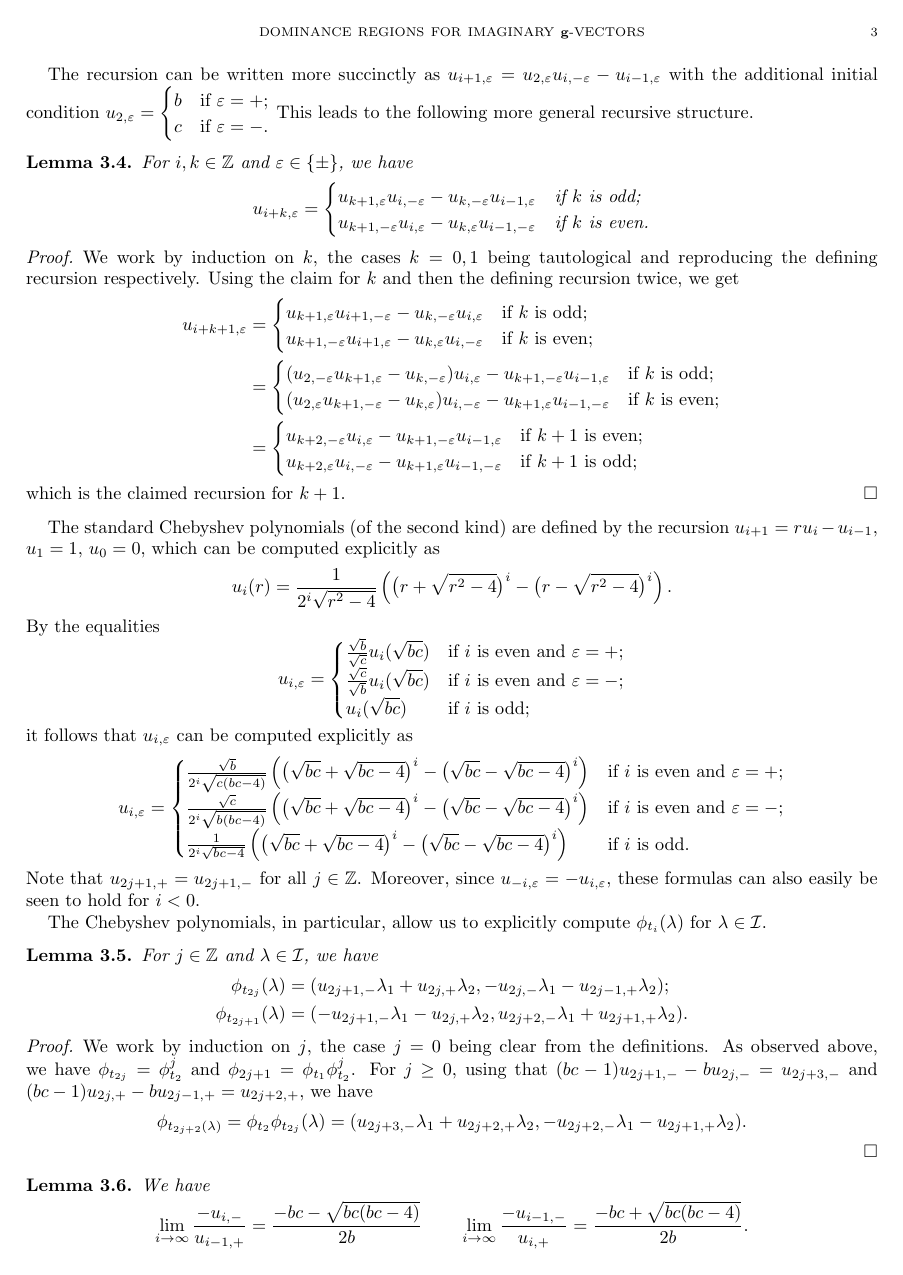
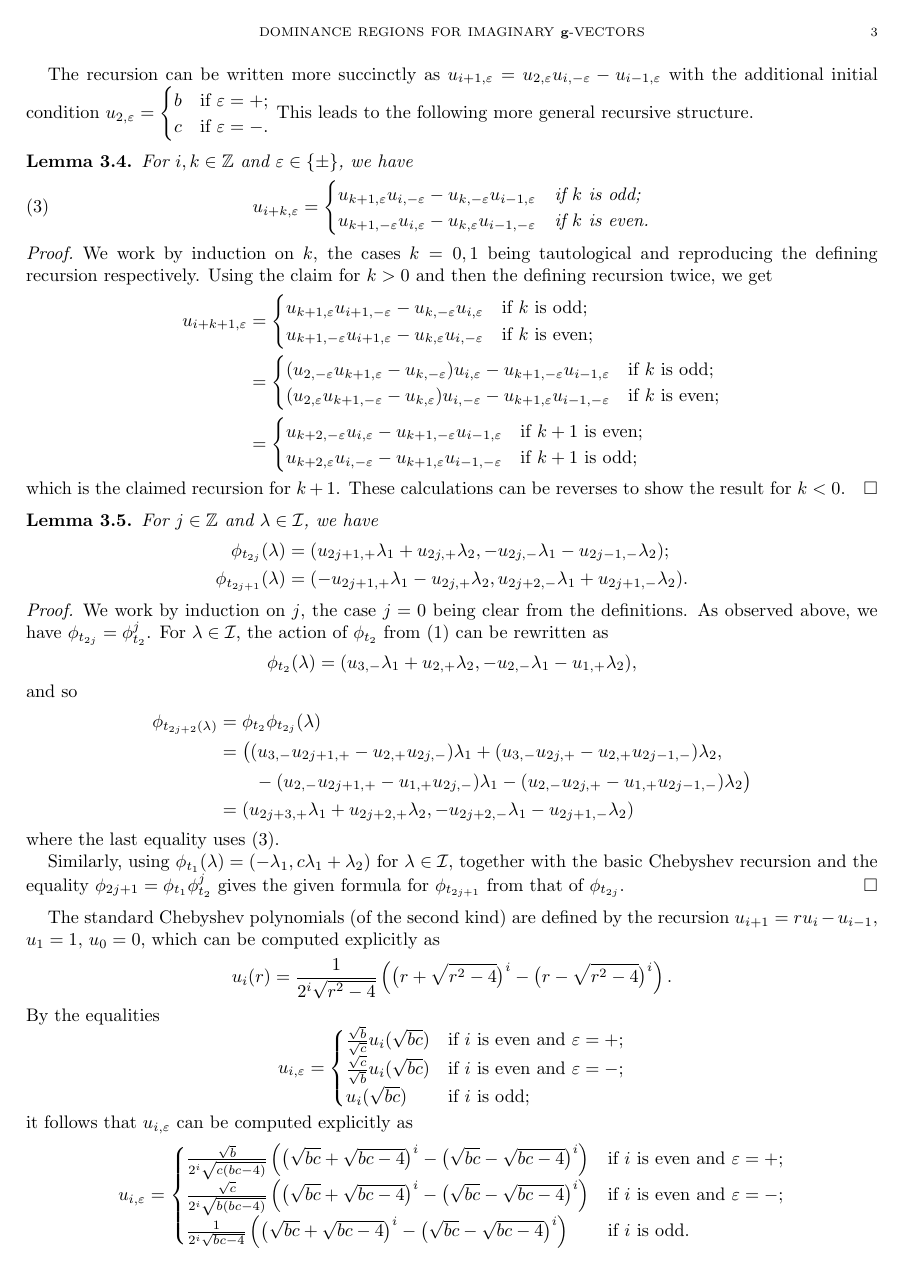
Before and after one commit to drupel/DominanceRegions, a LaTeX paper (dominance_regions.tex): page 3 of 5. Compiled offline with pdfLaTeX.

Commit message:
Proof of Lemma 3.5

```diff
--- a/dominance_regions.tex
+++ b/dominance_regions.tex
@@ -133,17 +134,45 @@
   This leads to the following more general recursive structure.
   \begin{lemma}
     For $i,k\in\ZZ$ and $\varepsilon\in\{\pm\}$, we have
-    \[u_{i+k,\varepsilon}=\begin{cases} u_{k+1,\varepsilon}u_{i,-\varepsilon}-u_{k,-\varepsilon}u_{i-1,\varepsilon} & \text{if $k$ is odd;}\\ u_{k+1,-\varepsilon}u_{i,\varepsilon}-u_{k,\varepsilon}u_{i-1,-\varepsilon} & \text{if $k$ is even.} \end{cases}\]
+    \begin{equation}
+      \label{eq:long Chebyshev recursion}
+      u_{i+k,\varepsilon}=\begin{cases} u_{k+1,\varepsilon}u_{i,-\varepsilon}-u_{k,-\varepsilon}u_{i-1,\varepsilon} & \text{if $k$ is odd;}\\ u_{k+1,-\varepsilon}u_{i,\varepsilon}-u_{k,\varepsilon}u_{i-1,-\varepsilon} & \text{if $k$ is even.} \end{cases}
+    \end{equation}
   \end{lemma}
   \begin{proof}
     We work by induction on $k$, the cases $k=0,1$ being tautological and reproducing the defining recursion respectively.
-    Using the claim for $k$ and then the defining recursion twice, we get
+    Using the claim for $k>0$ and then the defining recursion twice, we get
     \begin{align*}
       u_{i+k+1,\varepsilon}&=\begin{cases} u_{k+1,\varepsilon}u_{i+1,-\varepsilon}-u_{k,-\varepsilon}u_{i,\varepsilon} & \text{if $k$ is odd;}\\ u_{k+1,-\varepsilon}u_{i+1,\varepsilon}-u_{k,\varepsilon}u_{i,-\varepsilon} & \text{if $k$ is even;} \end{cases}\\
       &=\begin{cases} (u_{2,-\varepsilon}u_{k+1,\varepsilon}-u_{k,-\varepsilon})u_{i,\varepsilon}-u_{k+1,-\varepsilon}u_{i-1,\varepsilon} & \text{if $k$ is odd;}\\ (u_{2,\varepsilon}u_{k+1,-\varepsilon}-u_{k,\varepsilon})u_{i,-\varepsilon}-u_{k+1,\varepsilon}u_{i-1,-\varepsilon} & \text{if $k$ is even;} \end{cases}\\
       &=\begin{cases} u_{k+2,-\varepsilon}u_{i,\varepsilon}-u_{k+1,-\varepsilon}u_{i-1,\varepsilon} & \text{if $k+1$ is even;}\\ u_{k+2,\varepsilon}u_{i,-\varepsilon}-u_{k+1,\varepsilon}u_{i-1,-\varepsilon} & \text{if $k+1$ is odd;} \end{cases}
     \end{align*}
     which is the claimed recursion for $k+1$.
+    These calculations can be reverses to show the result for $k<0$.
+  \end{proof}
+
+  \begin{lemma}
+    For $j\in\ZZ$ and $\lambda\in\cI$, we have
+    \begin{align*}
+      \phi_{t_{2j}}(\lambda)&=(u_{2j+1,+}\lambda_1+u_{2j,+}\lambda_2,-u_{2j,-}\lambda_1-u_{2j-1,-}\lambda_2);\\
+      \phi_{t_{2j+1}}(\lambda)&=(-u_{2j+1,+}\lambda_1-u_{2j,+}\lambda_2,u_{2j+2,-}\lambda_1+u_{2j+1,-}\lambda_2).
+    \end{align*}
+  \end{lemma}
+  \begin{proof}
+    We work by induction on $j$, the case $j=0$ being clear from the definitions.
+    As observed above, we have $\phi_{t_{2j}}=\phi_{t_2}^j$.
+    For $\lambda\in\cI$, the action of $\phi_{t_2}$ from \eqref{eq:forward two step mutation} can be rewritten as
+    \[\phi_{t_2}(\lambda)=(u_{3,-}\lambda_1+u_{2,+}\lambda_2,-u_{2,-}\lambda_1-u_{1,+}\lambda_2),\]
+    and so
+    \begin{align*}
+      \phi_{t_{2j+2}(\lambda)}&=\phi_{t_2}\phi_{t_{2j}}(\lambda)\\
+      &=\big( (u_{3,-}u_{2j+1,+}-u_{2,+}u_{2j,-})\lambda_1+(u_{3,-}u_{2j,+}-u_{2,+}u_{2j-1,-})\lambda_2,\\
+      &\qquad -(u_{2,-}u_{2j+1,+}-u_{1,+}u_{2j,-})\lambda_1-(u_{2,-}u_{2j,+}-u_{1,+}u_{2j-1,-})\lambda_2 \big)\\
+      &=(u_{2j+3,+}\lambda_1+u_{2j+2,+}\lambda_2, -u_{2j+2,-}\lambda_1-u_{2j+1,-}\lambda_2)
+    \end{align*}
+    where the last equality uses \eqref{eq:long Chebyshev recursion}.
+
+    Similarly, using $\phi_{t_1}(\lambda)=(-\lambda_1,c\lambda_1+\lambda_2)$ for $\lambda\in\cI$, together with the basic Chebyshev recursion and the equality $\phi_{2j+1}=\phi_{t_1}\phi_{t_2}^j$ gives the given formula for $\phi_{t_{2j+1}}$ from that of $\phi_{t_{2j}}$.
   \end{proof}
 
   The standard Chebyshev polynomials (of the second kind) are defined by the recursion $u_{i+1}=ru_i-u_{i-1}$, $u_1=1$, $u_0=0$, which can be computed explicitly as
@@ -154,21 +183,6 @@
   \[u_{i,\varepsilon}=\begin{cases} \frac{\sqrt{b}}{2^i\sqrt{c(bc-4)}}\left(\big(\sqrt{bc}+\sqrt{bc-4}\big)^i-\big(\sqrt{bc}-\sqrt{bc-4}\big)^i\right) & \text{if $i$ is even and $\varepsilon=+$;}\\ \frac{\sqrt{c}}{2^i\sqrt{b(bc-4)}}\left(\big(\sqrt{bc}+\sqrt{bc-4}\big)^i-\big(\sqrt{bc}-\sqrt{bc-4}\big)^i\right) & \text{if $i$ is even and $\varepsilon=-$;}\\ \frac{1}{2^i\sqrt{bc-4}}\left(\big(\sqrt{bc}+\sqrt{bc-4}\big)^i-\big(\sqrt{bc}-\sqrt{bc-4}\big)^i\right) & \text{if $i$ is odd.} \end{cases}\]
   Note that $u_{2j+1,+}=u_{2j+1,-}$ for all $j\in\ZZ$.
   Moreover, since $u_{-i,\varepsilon}=-u_{i,\varepsilon}$, these formulas can also easily be seen to hold for $i<0$.
-
-  The Chebyshev polynomials, in particular, allow us to explicitly compute $\phi_{t_i}(\lambda)$ for $\lambda\in\cI$.
-  \begin{lemma}
-    For $j\in\ZZ$ and $\lambda\in\cI$, we have
-    \begin{align*}
-      \phi_{t_{2j}}(\lambda)&=(u_{2j+1,-}\lambda_1+u_{2j,+}\lambda_2,-u_{2j,-}\lambda_1-u_{2j-1,+}\lambda_2);\\
-      \phi_{t_{2j+1}}(\lambda)&=(-u_{2j+1,-}\lambda_1-u_{2j,+}\lambda_2,u_{2j+2,-}\lambda_1+u_{2j+1,+}\lambda_2).
-    \end{align*}
-  \end{lemma}
-  \begin{proof}
-    We work by induction on $j$, the case $j=0$ being clear from the definitions.
-    As observed above, we have $\phi_{t_{2j}}=\phi_{t_2}^j$ and $\phi_{2j+1}=\phi_{t_1}\phi_{t_2}^j$.
-    For $j\ge 0$, using that $(bc-1)u_{2j+1,-}-bu_{2j,-}=u_{2j+3,-}$ and $(bc-1)u_{2j,+}-bu_{2j-1,+}=u_{2j+2,+}$, we have
-    \[\phi_{t_{2j+2}(\lambda)}=\phi_{t_2}\phi_{t_{2j}}(\lambda)=(u_{2j+3,-}\lambda_1+u_{2j+2,+}\lambda_2,-u_{2j+2,-}\lambda_1-u_{2j+1,+}\lambda_2).\]
-  \end{proof}
 
   \begin{lemma}
     We have
```
Also changed, not shown: dominance_regions.tex (5 more changed lines).
